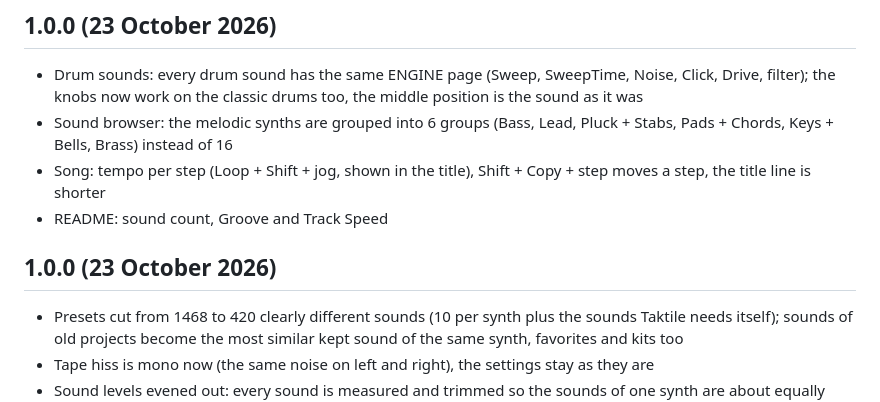
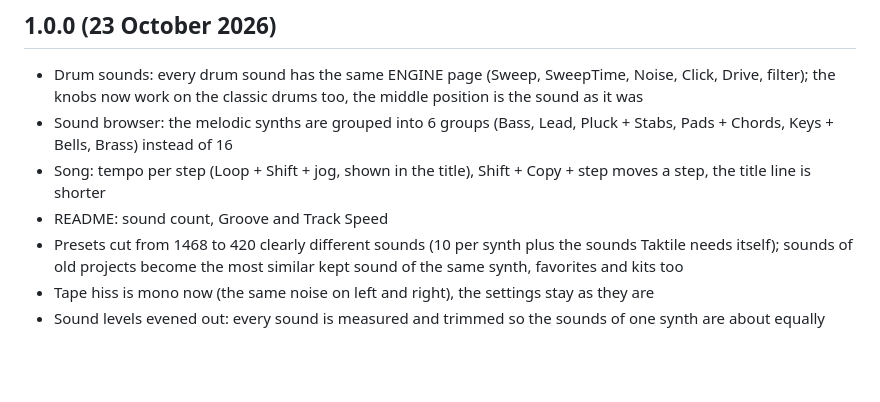
Before and after one commit to taktonmusic/Taktile, a Markdown page: CHANGELOG.md, the part around the change. Rendered like a GitHub page; blank space fills up the shorter version.

Commit message:
Taktile 1.0.0: drum engine page, synth groups, song tempo and move, README
Co-Authored-By: Claude Sonnet 5.5 <noreply@anthropic.com>
Claude-Session: https://claude.ai/code/session_01Af2zXb88SauRr4rU6hK8zR

```diff
--- a/CHANGELOG.md
+++ b/CHANGELOG.md
@@ -5,8 +5,6 @@
 - Sound browser: the melodic synths are grouped into 6 groups (Bass, Lead, Pluck + Stabs, Pads + Chords, Keys + Bells, Brass) instead of 16
 - Song: tempo per step (Loop + Shift + jog, shown in the title), Shift + Copy + step moves a step, the title line is shorter
 - README: sound count, Groove and Track Speed
-
-## 1.0.0 (23 October 2026)
 - Presets cut from 1468 to 420 clearly different sounds (10 per synth plus the sounds Taktile needs itself); sounds of old projects become the most similar kept sound of the same synth, favorites and kits too
 - Tape hiss is mono now (the same noise on left and right), the settings stay as they are
 - Sound levels evened out: every sound is measured and trimmed so the sounds of one synth are about equally loud (spread inside a synth 5.2 dB -> 1.5 dB)
```
